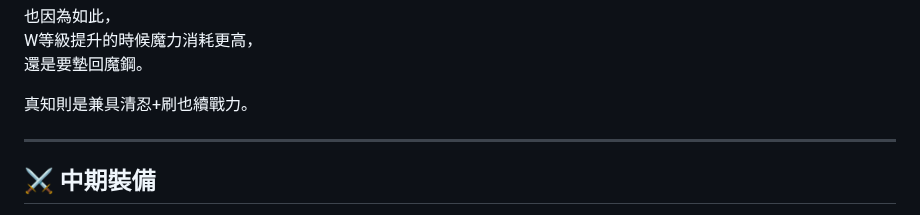
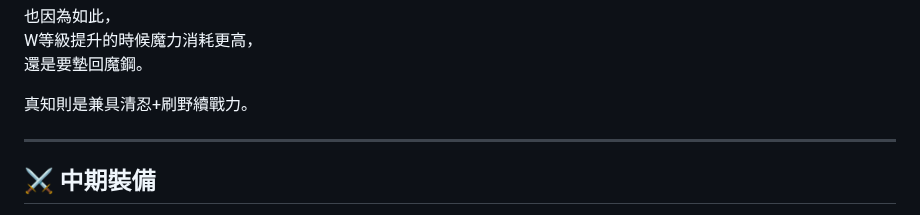
Before and after one commit to fadingfire18256/wc3_coach2, a Markdown page: guides/井伊直政.md, the part around the change. GitHub-like rendering.

```diff
--- a/guides/井伊直政.md
+++ b/guides/井伊直政.md
@@ -49,7 +49,7 @@
 W等級提升的時候魔力消耗更高，
 還是要墊回魔鋼。
 
-真知則是兼具清忍+刷也續戰力。
+真知則是兼具清忍+刷野續戰力。
 
 ---
 
```
